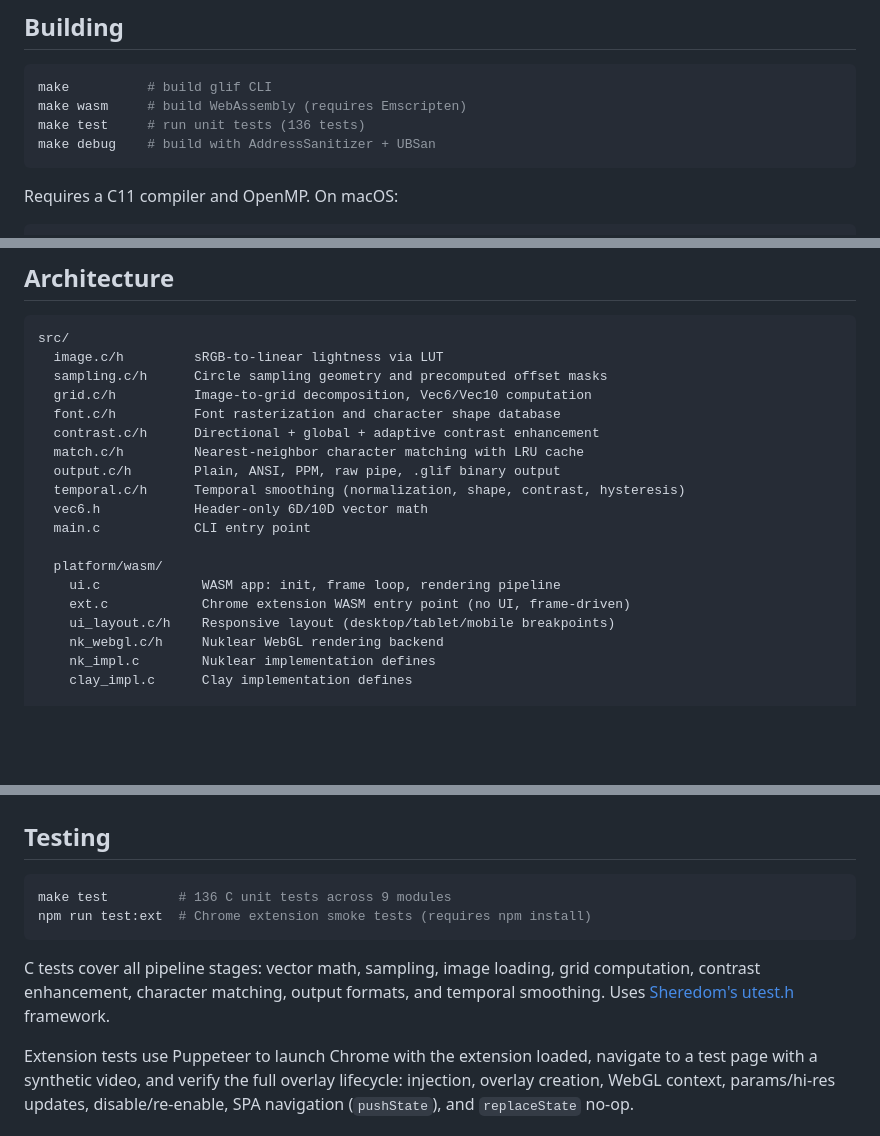
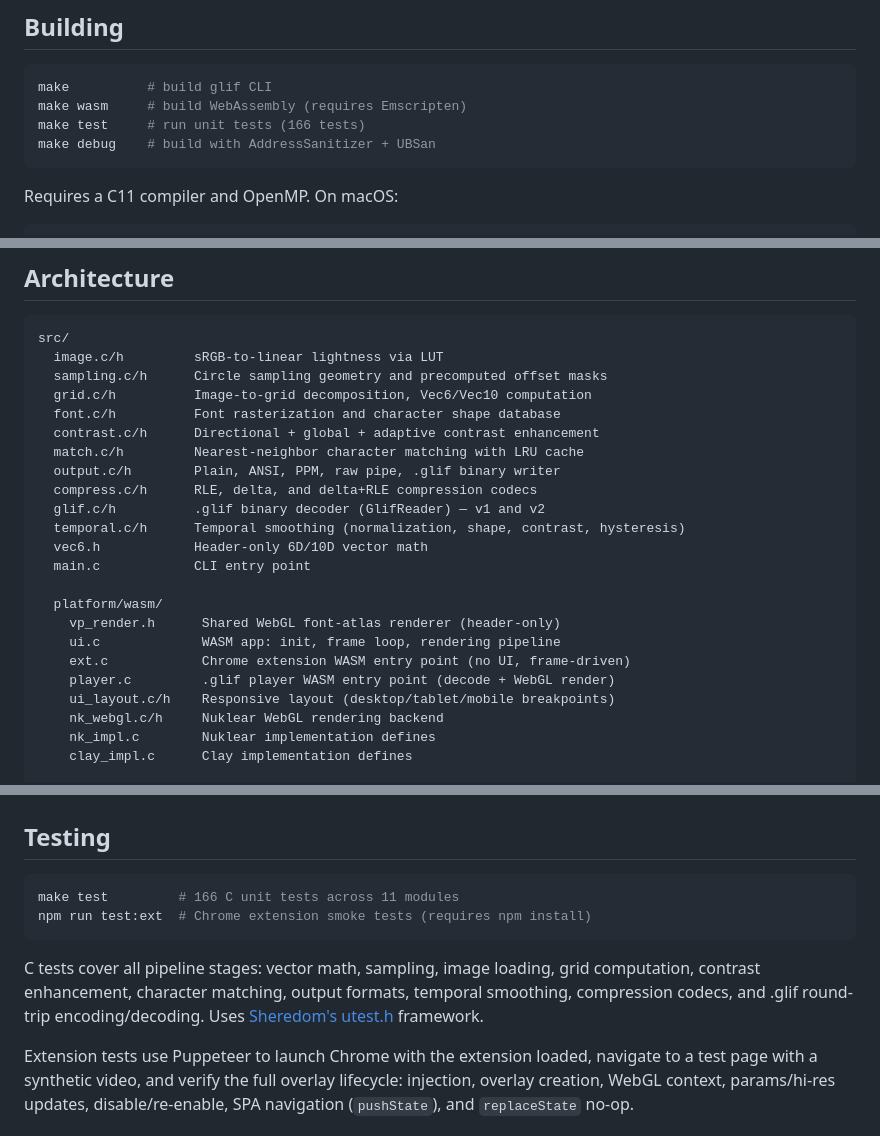
Before and after one commit to artalis-io/glif, a Markdown page: README.md, 3 parts joined by grey strips. Rendered like a GitHub page; blank space fills up the shorter version.

````diff
--- a/README.md
+++ b/README.md
@@ -31,7 +31,7 @@ The pipeline:
 ```bash
 make          # build glif CLI
 make wasm     # build WebAssembly (requires Emscripten)
-make test     # run unit tests (136 tests)
+make test     # run unit tests (166 tests)
 make debug    # build with AddressSanitizer + UBSan
 ```
 
@@ -263,14 +309,18 @@ src/
   font.c/h          Font rasterization and character shape database
   contrast.c/h      Directional + global + adaptive contrast enhancement
   match.c/h         Nearest-neighbor character matching with LRU cache
-  output.c/h        Plain, ANSI, PPM, raw pipe, .glif binary output
+  output.c/h        Plain, ANSI, PPM, raw pipe, .glif binary writer
+  compress.c/h      RLE, delta, and delta+RLE compression codecs
+  glif.c/h          .glif binary decoder (GlifReader) — v1 and v2
   temporal.c/h      Temporal smoothing (normalization, shape, contrast, hysteresis)
   vec6.h            Header-only 6D/10D vector math
   main.c            CLI entry point
 
   platform/wasm/
+    vp_render.h      Shared WebGL font-atlas renderer (header-only)
     ui.c             WASM app: init, frame loop, rendering pipeline
     ext.c            Chrome extension WASM entry point (no UI, frame-driven)
+    player.c         .glif player WASM entry point (decode + WebGL render)
     ui_layout.c/h    Responsive layout (desktop/tablet/mobile breakpoints)
     nk_webgl.c/h     Nuklear WebGL rendering backend
     nk_impl.c        Nuklear implementation defines
@@ -343,11 +397,11 @@ make tools/bench
 ## Testing
 
 ```bash
-make test         # 136 C unit tests across 9 modules
+make test         # 166 C unit tests across 11 modules
 npm run test:ext  # Chrome extension smoke tests (requires npm install)
 ```
 
-C tests cover all pipeline stages: vector math, sampling, image loading, grid computation, contrast enhancement, character matching, output formats, and temporal smoothing. Uses [Sheredom's utest.h](https://github.com/sheredom/utest.h) framework.
+C tests cover all pipeline stages: vector math, sampling, image loading, grid computation, contrast enhancement, character matching, output formats, temporal smoothing, compression codecs, and .glif round-trip encoding/decoding. Uses [Sheredom's utest.h](https://github.com/sheredom/utest.h) framework.
 
 Extension tests use Puppeteer to launch Chrome with the extension loaded, navigate to a test page with a synthetic video, and verify the full overlay lifecycle: injection, overlay creation, WebGL context, params/hi-res updates, disable/re-enable, SPA navigation (`pushState`), and `replaceState` no-op.
 
````
Also changed, not shown: other parts of README.md (+52 -2 lines), docs/roadmap.md (+52 -22 lines).
